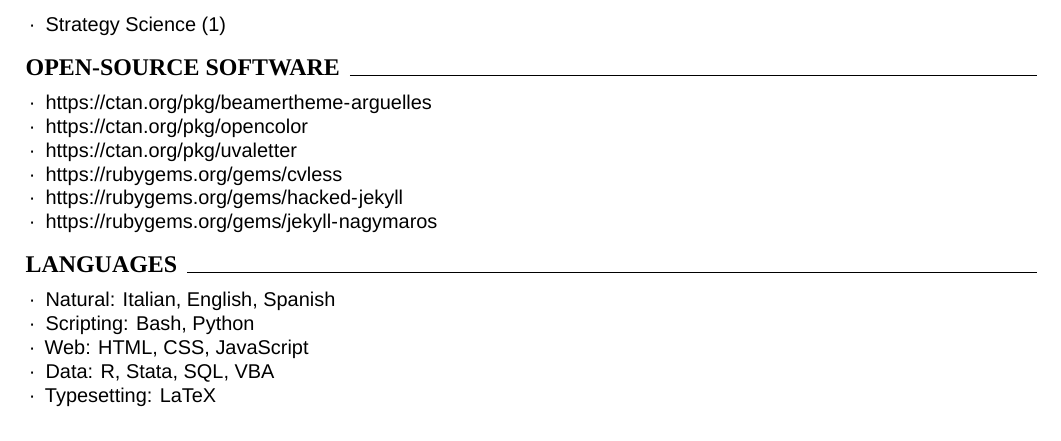
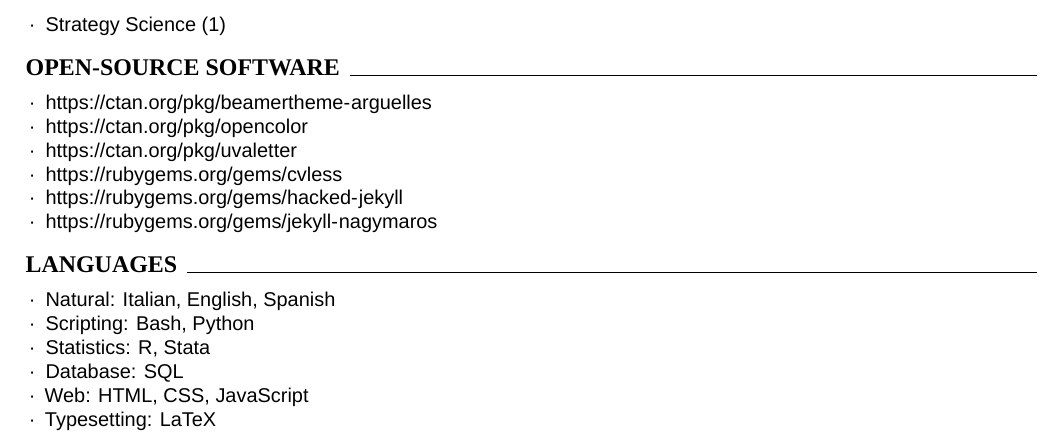
Before and after one commit to piazzai/piazzai.github.io, a LaTeX CV (cv.tex): part of page 4 of 4, cut so that both start at the same text. Compiled offline with XeLaTeX; a missing font is replaced by an installed copy or a similar font.

Commit message:
Split cv lines

```diff
--- a/cv.tex
+++ b/cv.tex
@@ -329,8 +329,9 @@
 \begin{cvlines}
   \cvline[:]{Natural}{Italian, English, Spanish}{}
   \cvline[:]{Scripting}{Bash, Python}{}
+  \cvline[:]{Statistics}{R, Stata}{}
+  \cvline[:]{Database}{SQL}{}
   \cvline[:]{Web}{HTML, CSS, JavaScript}{}
-  \cvline[:]{Data}{R, Stata, SQL, VBA}{}
   \cvline[:]{Typesetting}{LaTeX}{}
 \end{cvlines}
 
```
